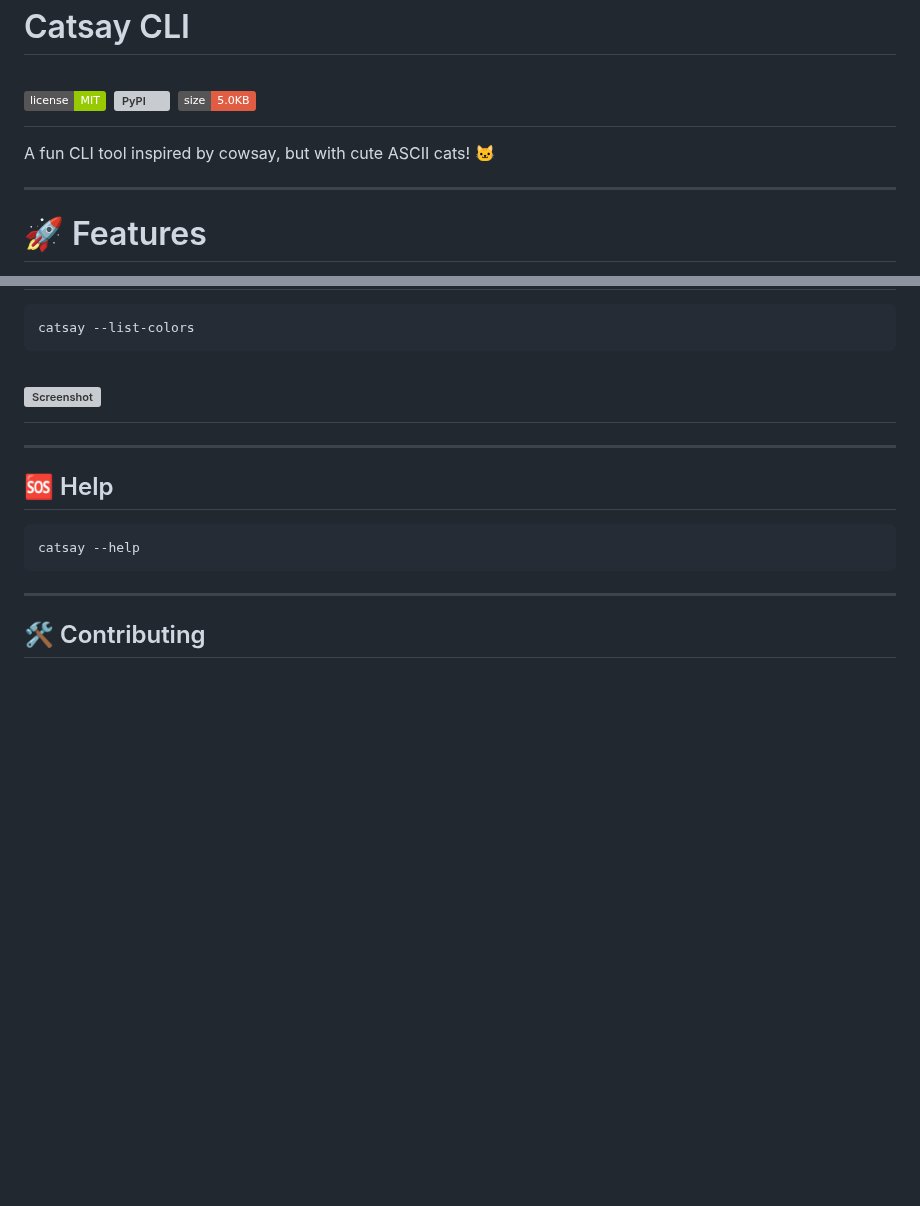
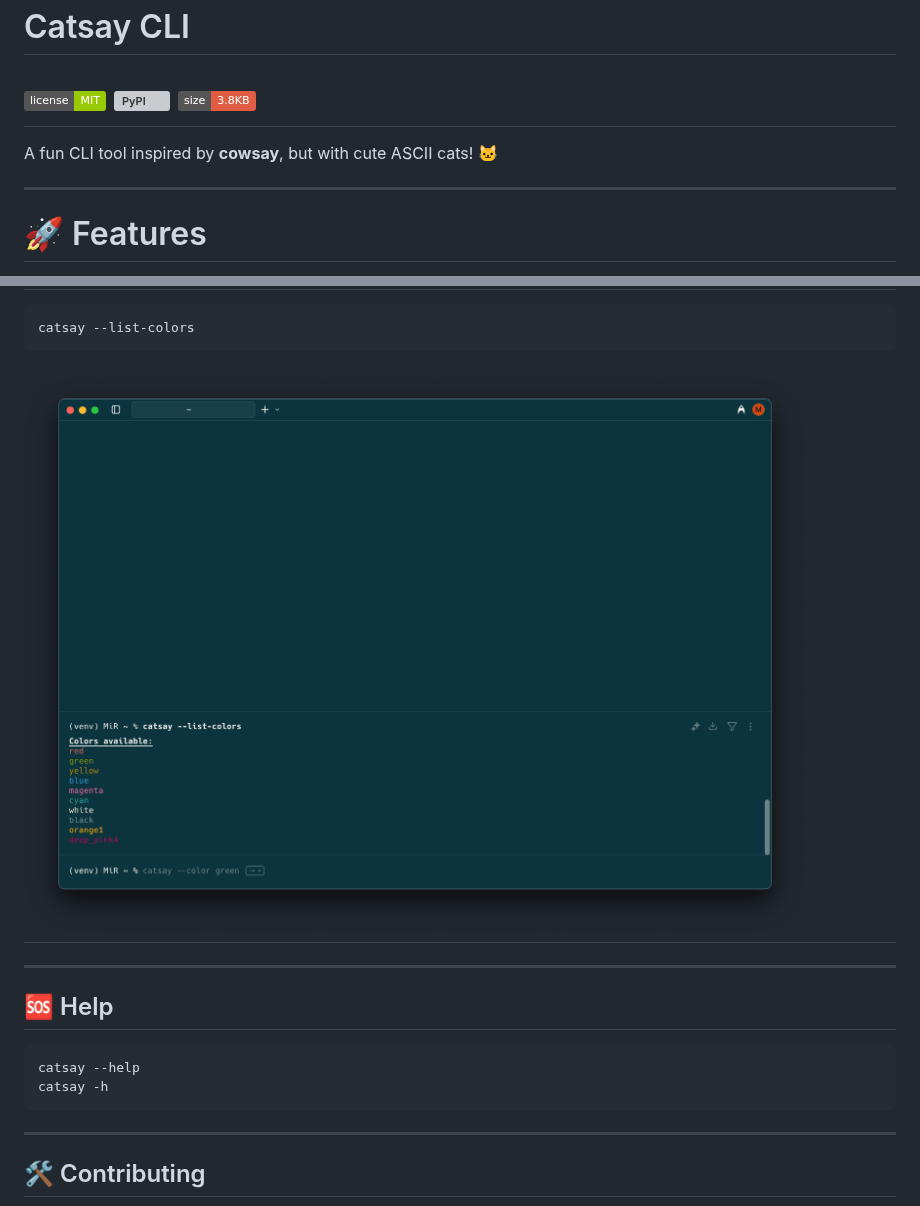
Before and after one commit to MahdiMirshafiee/catsay-cli, a Markdown page: README.md, 2 parts joined by grey strips. GitHub-like rendering; pictures changed too: assets/photos/colors.png (added); badges without logos; blank space fills up the shorter version; grey boxes are pictures that could not be loaded.

````diff
--- a/README.md
+++ b/README.md
@@ -1,7 +1,7 @@
 # Catsay CLI
-# ![License](https://img.shields.io/badge/license-MIT-green) [![PyPI](https://img.shields.io/pypi/v/catsay-cli)](https://pypi.org/project/catsay-cli/) ![Package Size](https://img.shields.io/badge/size-5.0KB-red)
+# ![License](https://img.shields.io/badge/license-MIT-green) [![PyPI](https://img.shields.io/pypi/v/catsay-cli)](https://pypi.org/project/catsay-cli/) ![Package Size](https://img.shields.io/badge/size-3.8KB-red)
 
-A fun CLI tool inspired by cowsay, but with cute ASCII cats! 🐱
+A fun CLI tool inspired by **cowsay**, but with cute ASCII cats! 🐱
 
 ---
 # 🚀 Features
@@ -34,12 +34,13 @@ catsay Hello World! --color cyan
 ```bash
 catsay --list-colors
 ```
-# ![Screenshot](./assets/photos//screenshot.png)
+# ![Screenshot](./assets/photos/colors.png)
 
 ---
 ## 🆘 Help
 ```bash
 catsay --help
+catsay -h
 ```
 ---
 ## 🛠 Contributing
````
Also changed, not shown: other parts of README.md (+2 -2 lines), assets/photos/color_option .png (added), assets/photos/simple.png (added), 2 other files.
